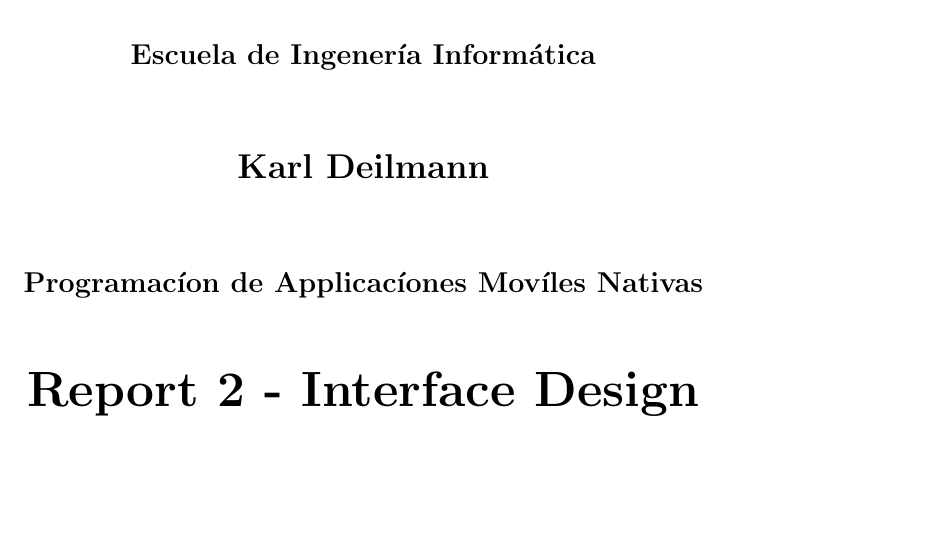
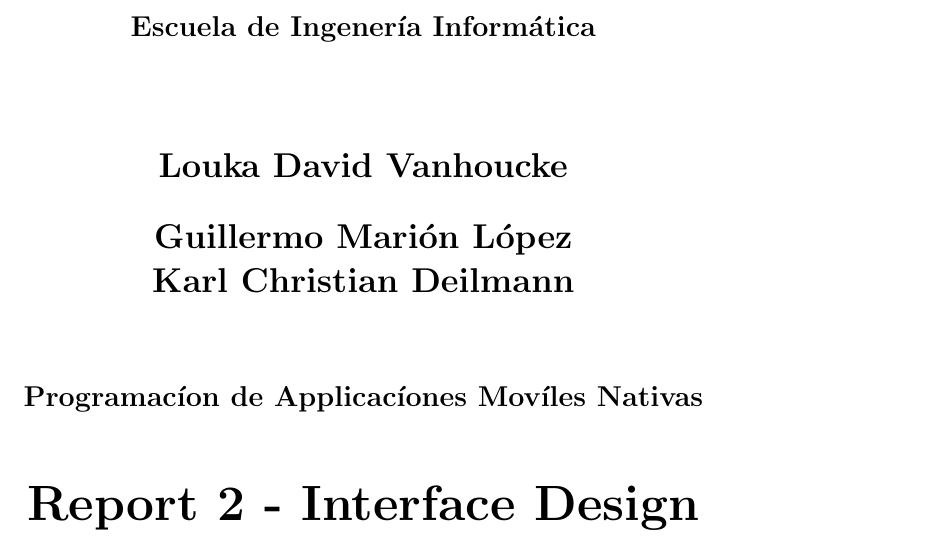
Before and after one commit to Puvogel/PAMN, a LaTeX document (Excercises/Task 2/PWAM_2.tex): part of page 1 of 7, cut so that both start at the same text, the shorter picture padded with empty space. Compiled offline with pdfLaTeX.

Commit message:
Added names ot the header

```diff
--- a/Excercises/Task 2/PWAM_2.tex
+++ b/Excercises/Task 2/PWAM_2.tex
@@ -13,7 +13,9 @@
 
 \bibliography{references.bib} % load source file from root.tex to enable \cite auto-complete
 
-\newcommand{\name}{Karl Deilmann}
+\newcommand{\name}{Louka David Vanhoucke\\
+	Guillermo Marión López\\
+	Karl Christian Deilmann}
 \newcommand{\course}{Programacíon de Applicacíones Movíles Nativas}
 \newcommand{\projecttitle}{Report 2 - Interface Design}
 \newcommand{\submissiondate}{21 of Sep - 6 of Oct}
```
Also changed, not shown: Excercises/Task 2/PWAM_2.pdf, Excercises/Task 3/PWAM_3.pdf.
